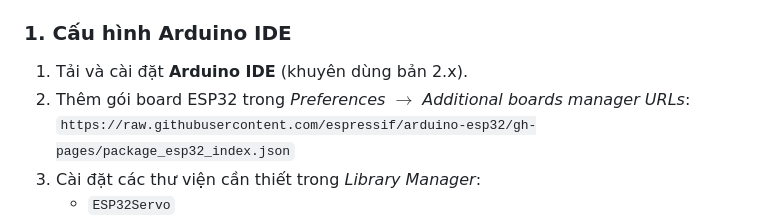
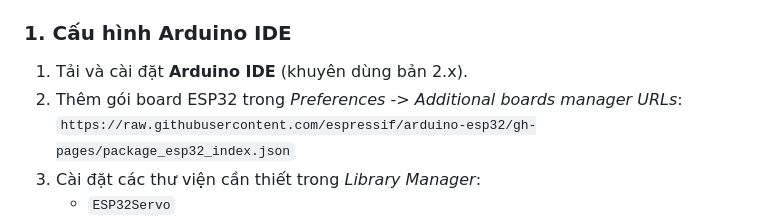
Before and after one commit to PhelanDev/PHELAN_butterfly, a Markdown page: README.vi.md, the part around the change. GitHub-like rendering.

```diff
--- a/README.vi.md
+++ b/README.vi.md
@@ -67,7 +67,7 @@ Toàn bộ dự án có **12 bản firmware** chia làm 6 nhánh tính năng, m
 
 ### 1. Cấu hình Arduino IDE
 1. Tải và cài đặt **Arduino IDE** (khuyên dùng bản 2.x).
-2. Thêm gói board ESP32 trong *Preferences* $\rightarrow$ *Additional boards manager URLs*:
+2. Thêm gói board ESP32 trong *Preferences* -> *Additional boards manager URLs*:
    `https://raw.githubusercontent.com/espressif/arduino-esp32/gh-pages/package_esp32_index.json`
 3. Cài đặt các thư viện cần thiết trong *Library Manager*:
    - `ESP32Servo`
```
Also changed, not shown: README.md (+1 -3 lines).
